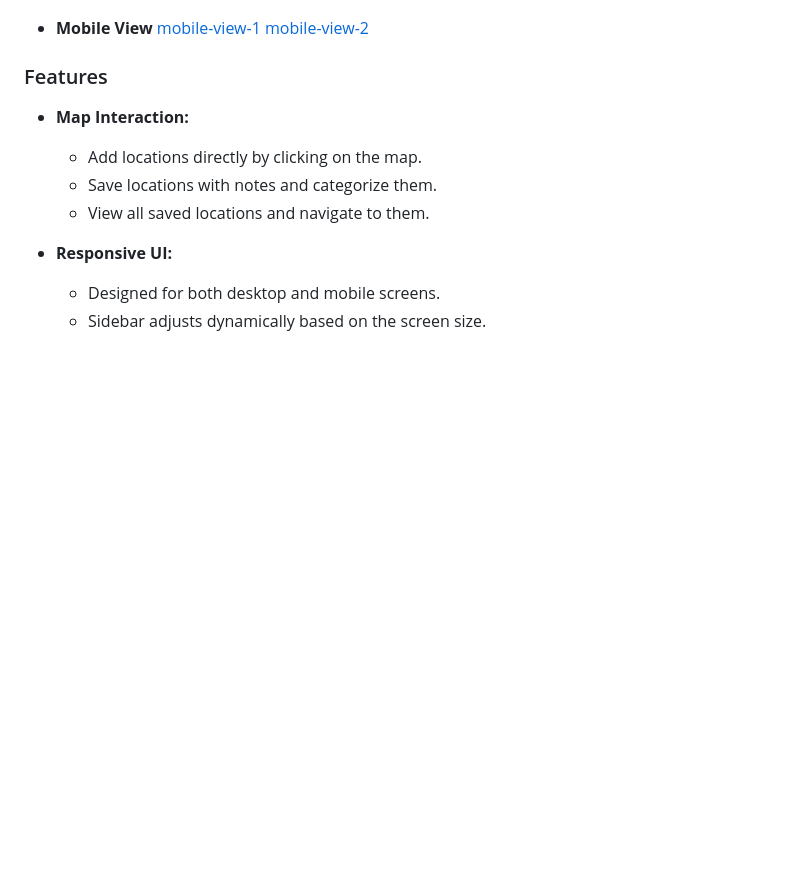
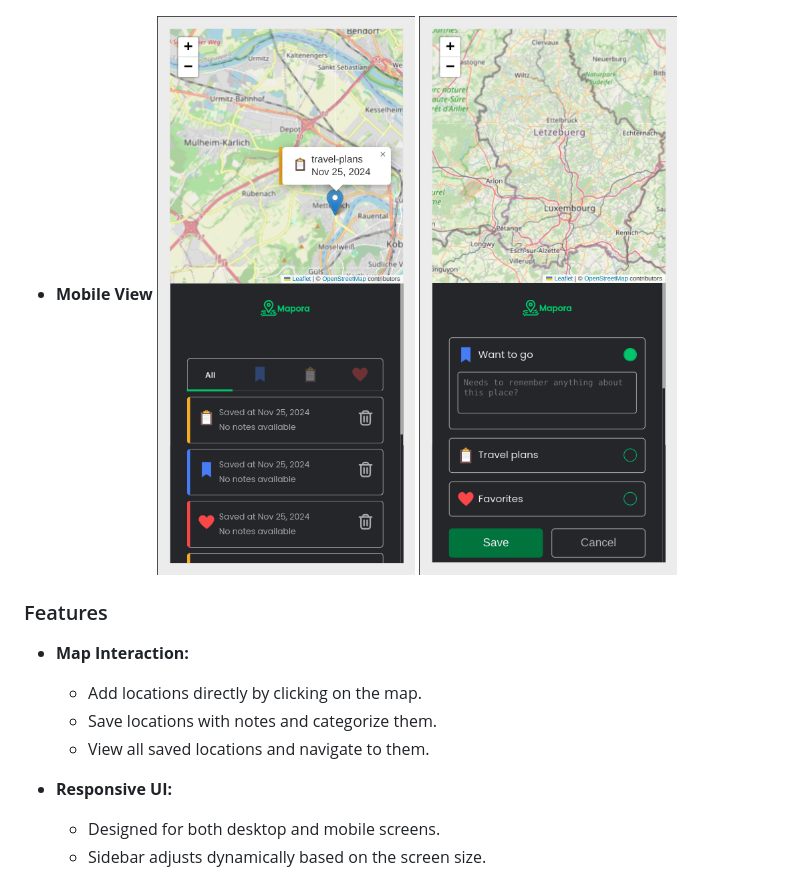
Before and after one commit to mahboube89/Mapora-Location-Bookmarking-App, a Markdown page: README.md, the part around the change. GitHub-like rendering; blank space fills up the shorter version.

Commit message:
Add mobile scrennshot in README file

```diff
--- a/README.md
+++ b/README.md
@@ -22,8 +22,8 @@ Here's a look at the application in action:
 ![desktop-view-3](./images/screenshots/desktop-view-3.png)
 
 - **Mobile View**
-[mobile-view-1](./images/screenshots/mobile-view-1.png)
-[mobile-view-2](./images/screenshots/mobile-view-2.png)
+![mobile-view-1](./images/screenshots/mobile-view-1.png)
+![mobile-view-2](./images/screenshots/mobile-view-2.png)
 
 ### Features
 
```
